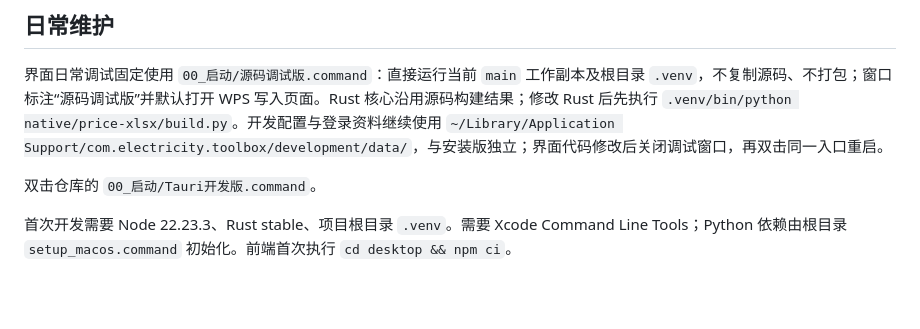
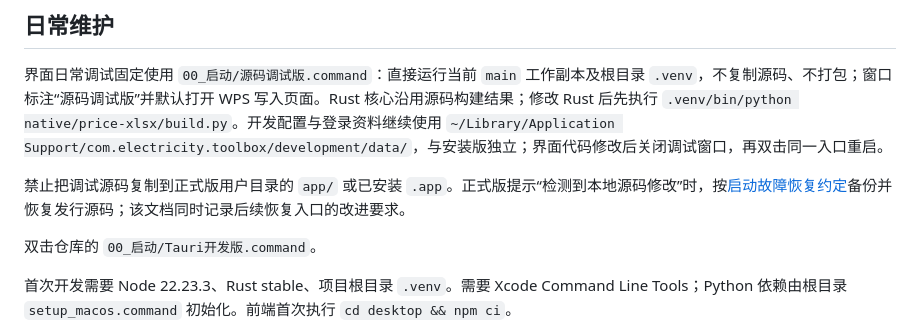
Before and after one commit to a792275829-cpu/electricity-toolbox-scripts, a Markdown page: desktop/README.md, the part around the change. Drawn GitHub-style; blank space fills up the shorter version.

Commit message:
docs: document desktop source isolation and startup recovery

```diff
--- a/desktop/README.md
+++ b/desktop/README.md
@@ -9,6 +9,8 @@
 ## 日常维护
 
 界面日常调试固定使用 `00_启动/源码调试版.command`：直接运行当前 `main` 工作副本及根目录 `.venv`，不复制源码、不打包；窗口标注“源码调试版”并默认打开 WPS 写入页面。Rust 核心沿用源码构建结果；修改 Rust 后先执行 `.venv/bin/python native/price-xlsx/build.py`。开发配置与登录资料继续使用 `~/Library/Application Support/com.electricity.toolbox/development/data/`，与安装版独立；界面代码修改后关闭调试窗口，再双击同一入口重启。
+
+禁止把调试源码复制到正式版用户目录的 `app/` 或已安装 `.app`。正式版提示“检测到本地源码修改”时，按[启动故障恢复约定](docs/startup-recovery.md)备份并恢复发行源码；该文档同时记录后续恢复入口的改进要求。
 
 双击仓库的 `00_启动/Tauri开发版.command`。
 
```
Also changed, not shown: AGENTS.md (+2 -0 lines), desktop/docs/startup-recovery.md (added, +33 -0 lines).
